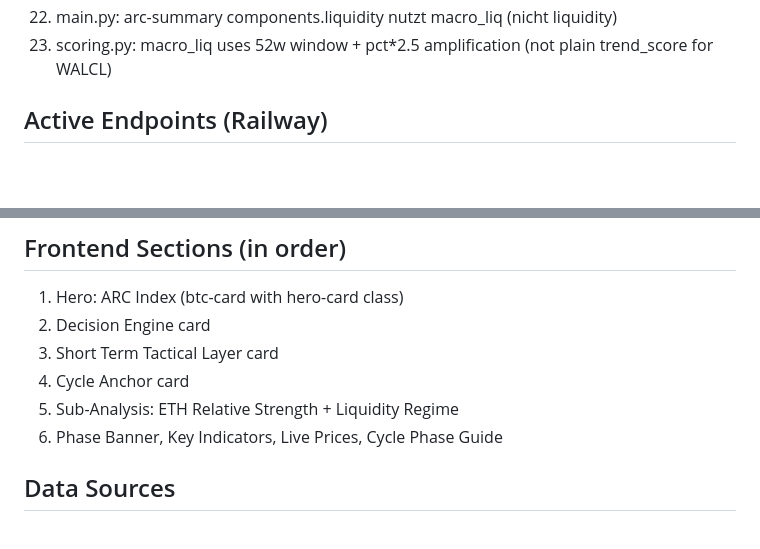
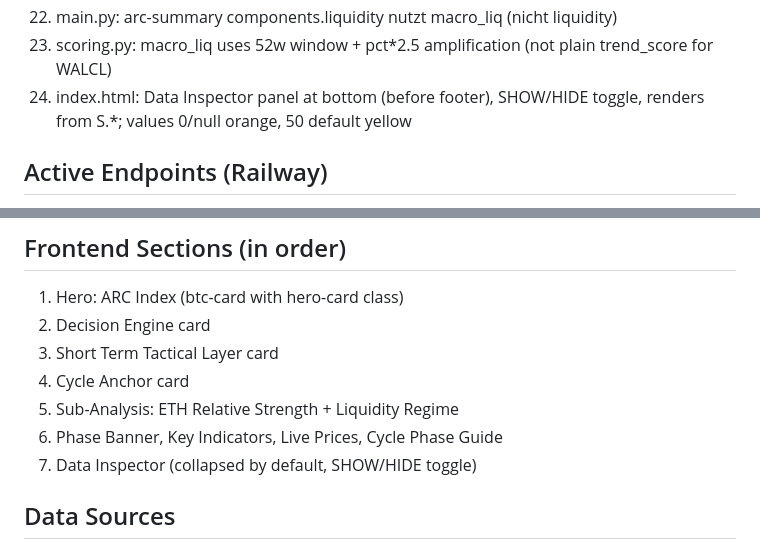
Before and after one commit to noahdeitmerg-svg/alphacycle, a Markdown page: DEPLOY_STATE.md, 2 parts joined by grey strips. GitHub-like rendering; blank space fills up the shorter version.

```diff
--- a/DEPLOY_STATE.md
+++ b/DEPLOY_STATE.md
@@ -45,6 +45,7 @@ DO NOT modify weights. DO NOT add scoring components.
 21. scoring.py: short_term dict in compute_btc_score() return (rsi, funding, mvrv, power_law, pi_cycle, puell)
 22. main.py: arc-summary components.liquidity nutzt macro_liq (nicht liquidity)
 23. scoring.py: macro_liq uses 52w window + pct*2.5 amplification (not plain trend_score for WALCL)
+24. index.html: Data Inspector panel at bottom (before footer), SHOW/HIDE toggle, renders from S.*; values 0/null orange, 50 default yellow
 
 ## Active Endpoints (Railway)
 /health /api/prices /api/cycle/btc /api/cycle/eth /api/cycle/macro
@@ -58,6 +59,7 @@ DO NOT modify weights. DO NOT add scoring components.
 4. Cycle Anchor card
 5. Sub-Analysis: ETH Relative Strength + Liquidity Regime
 6. Phase Banner, Key Indicators, Live Prices, Cycle Phase Guide
+7. Data Inspector (collapsed by default, SHOW/HIDE toggle)
 
 ## Data Sources
 Prices: Kraken (primary), CoinGecko (fallback)
```
